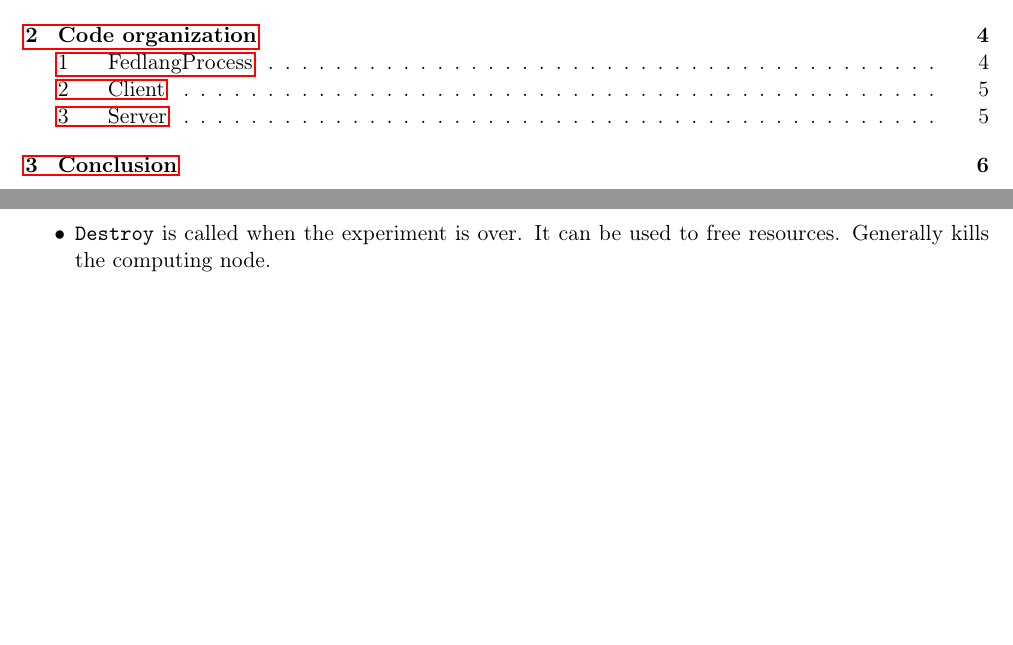
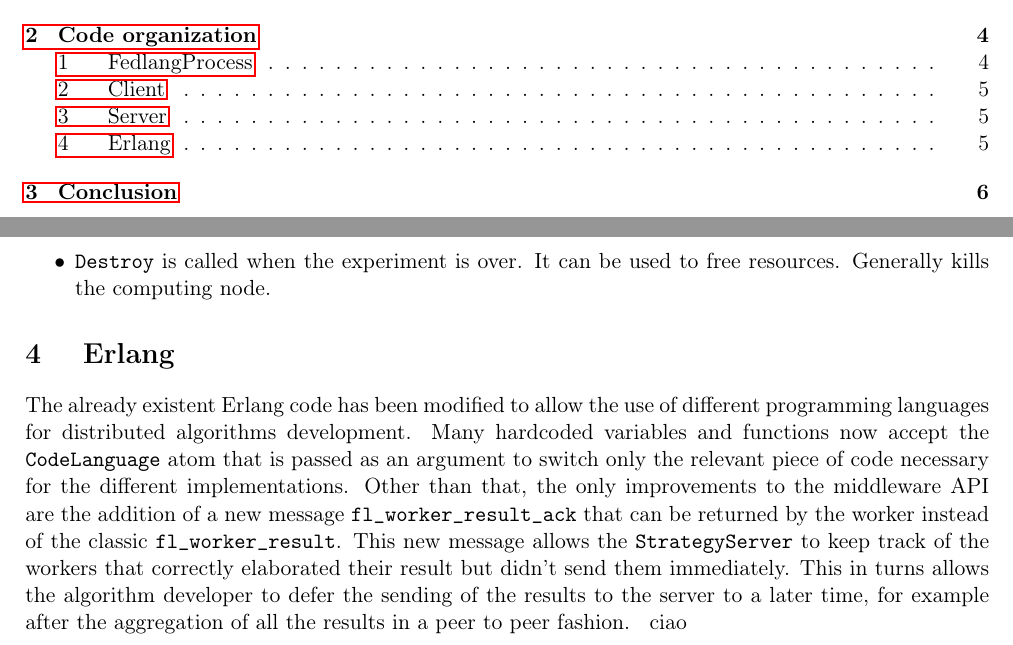
Before and after one commit to glmquint/fedlang, a LaTeX document (documentation/Report.tex, which reads documentation/Organization.tex): two parts of pages 2 and 6 of 7, joined at a grey line, cut so that both start at the same text, the shorter picture padded with empty space. Compiled offline with pdfLaTeX.

```diff
--- a/documentation/Organization.tex
+++ b/documentation/Organization.tex
@@ -48,3 +48,10 @@
 	\item \texttt{Process\_server} aggregates the results coming from the clients. Takes as input the experiment id string, the current round number and the encoding of the results.
 	\item \texttt{Destroy} is called when the experiment is over. It can be used to free resources. Generally kills the computing node.
 \end{itemize}
+
+\section{Erlang}
+The already existent Erlang code has been modified to allow the use of different programming languages for distributed algorithms development.
+Many hardcoded variables and functions now accept the \texttt{CodeLanguage} atom that is passed as an argument to switch only the relevant piece of code necessary for the different implementations.
+Other than that, the only improvements to the middleware API are the addition of a new message \texttt{fl\_worker\_result\_ack} that can be returned by the worker instead of the classic \texttt{fl\_worker\_result}.
+This new message allows the \texttt{StrategyServer} to keep track of the workers that correctly elaborated their result but didn't send them immediately.
+This in turns allows the algorithm developer to defer the sending of the results to the server to a later time, for example after the aggregation of all the results in a peer to peer fashion.
--- a/documentation/Report.tex
+++ b/documentation/Report.tex
@@ -22,5 +22,7 @@
 \thispagestyle{empty}
 \input{Introduction}
 \input{Organization}
+ciao
+\input{DifferentTopologies}
 \input{Conclusion}
 \end{document}
```
Also changed, not shown: documentation/Introduction.tex (line endings or trailing spaces).
